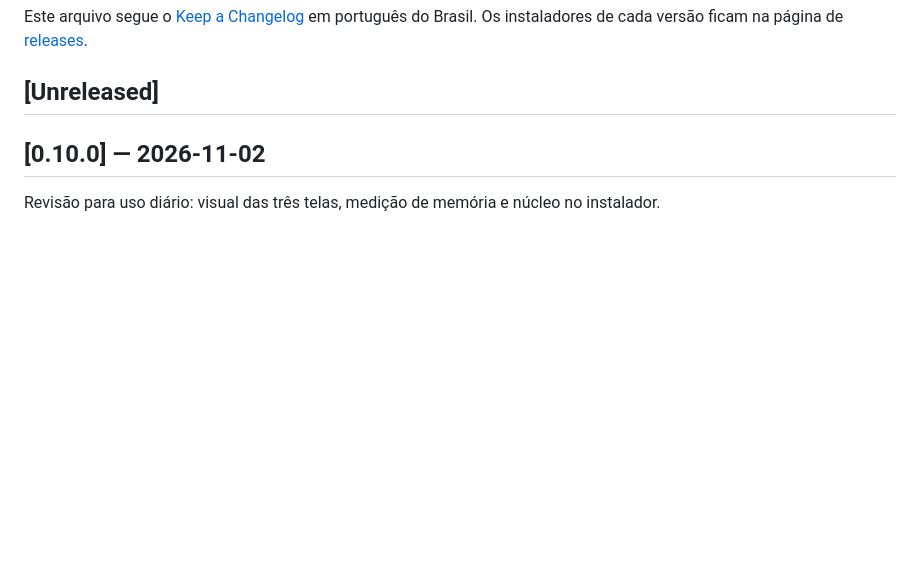
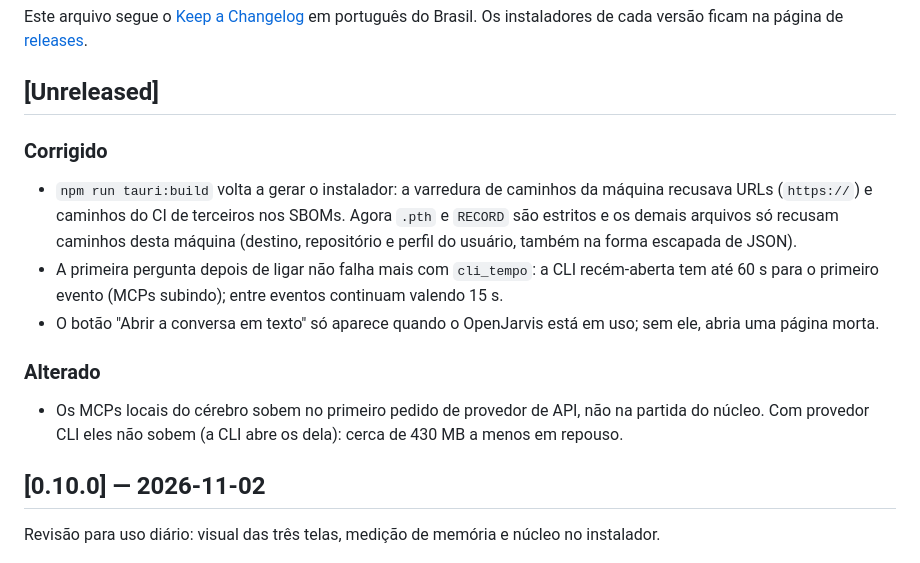
Before and after one commit to pauloroos/project-vard, a Markdown page: CHANGELOG.md, the part around the change. Drawn GitHub-style; blank space fills up the shorter version.

Commit message:
docs(changelog): correções da revisão de uso diário

```diff
--- a/CHANGELOG.md
+++ b/CHANGELOG.md
@@ -4,6 +4,20 @@ Este arquivo segue o [Keep a Changelog](https://keepachangelog.com/pt-BR/1.1.0/)
 Os instaladores de cada versão ficam na página de [releases](https://github.com/pauloroos/project-vard/releases).
 
 ## [Unreleased]
+
+### Corrigido
+
+- `npm run tauri:build` volta a gerar o instalador: a varredura de caminhos da máquina recusava URLs (`https://`)
+  e caminhos do CI de terceiros nos SBOMs. Agora `.pth` e `RECORD` são estritos e os demais arquivos só recusam
+  caminhos desta máquina (destino, repositório e perfil do usuário, também na forma escapada de JSON).
+- A primeira pergunta depois de ligar não falha mais com `cli_tempo`: a CLI recém-aberta tem até 60 s para o
+  primeiro evento (MCPs subindo); entre eventos continuam valendo 15 s.
+- O botão "Abrir a conversa em texto" só aparece quando o OpenJarvis está em uso; sem ele, abria uma página morta.
+
+### Alterado
+
+- Os MCPs locais do cérebro sobem no primeiro pedido de provedor de API, não na partida do núcleo. Com provedor
+  CLI eles não sobem (a CLI abre os dela): cerca de 430 MB a menos em repouso.
 
 ## [0.10.0] — 2026-11-02
 
```
